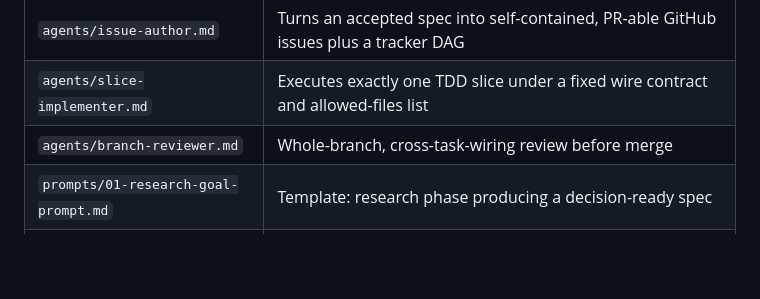
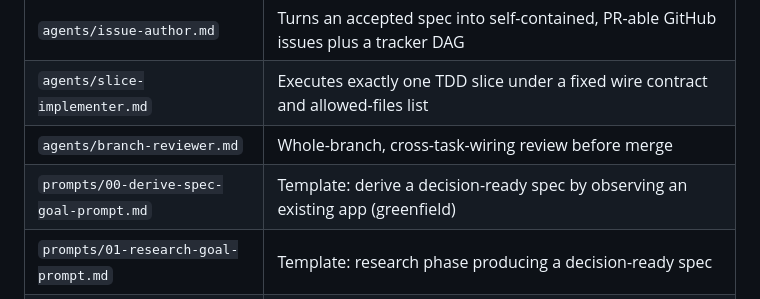
Before and after one commit to foolswithtools/toolshed, a Markdown page: plugins/factory-goal-prompts/README.md, the part around the change. GitHub-like rendering; blank space fills up the shorter version.

Commit message:
feat(plugin): prompts/00, derive a spec by observing an existing app (#23)
* feat(plugin): prompts/00, derive a spec by observing an existing app

Adds the behavioral-archaeology goal-prompt template: screen and flow
inventory with capture discipline, state and data model inferred from
observed behavior, verbatim API contract transcription anchored into the
observed codebase at a pinned SHA, forced edge cases, target-platform
affordances, an explicit fidelity decision, a feature-parity matrix with
honest not-cloned rationale, open questions with recommended defaults,
and contract tests emitted as the spec's own verification hook. States
the greenfield anchor policy (Existing anchors into the observed
codebase, New paths into the target repo) and embeds a one-screen worked
micro-example. README prompts table gains the 00 row.

Closes #16

Co-Authored-By: Claude Fable 5 <noreply@anthropic.com>
Claude-Session: https://claude.ai/code/session_01TsY2yQGQWNKgpUj5qURMhU

* feat(plugin): fold fresh-session trial findings into prompts/00

The register check surfaced two gaps: the contract-test harness had to be
invented with no guidance, and a vaguely named target platform yields
generic affordances. The template now tells the author to name the test
stack (or record a greenfield pick as a spec decision) and to name the
platform precisely in the opening slot.

Co-Authored-By: Claude Fable 5 <noreply@anthropic.com>
Claude-Session: https://claude.ai/code/session_01TsY2yQGQWNKgpUj5qURMhU

---------

Co-authored-by: lugnut42 <claudet@ohnobono.com>
Co-authored-by: Claude Fable 5 <noreply@anthropic.com>

```diff
--- a/plugins/factory-goal-prompts/README.md
+++ b/plugins/factory-goal-prompts/README.md
@@ -13,6 +13,7 @@ Goal-prompt driven development for Claude Code: every unit of work gets a writte
 | `agents/issue-author.md` | Turns an accepted spec into self-contained, PR-able GitHub issues plus a tracker DAG |
 | `agents/slice-implementer.md` | Executes exactly one TDD slice under a fixed wire contract and allowed-files list |
 | `agents/branch-reviewer.md` | Whole-branch, cross-task-wiring review before merge |
+| `prompts/00-derive-spec-goal-prompt.md` | Template: derive a decision-ready spec by observing an existing app (greenfield) |
 | `prompts/01-research-goal-prompt.md` | Template: research phase producing a decision-ready spec |
 | `prompts/02-issue-authoring-goal-prompt.md` | Template: split an accepted spec into GitHub issues (no code) |
 | `prompts/03-implementation-kickoff-prompt.md` | Template: kick off execution of an issue in a fresh session |
```
Also changed, not shown: 1 other file.
